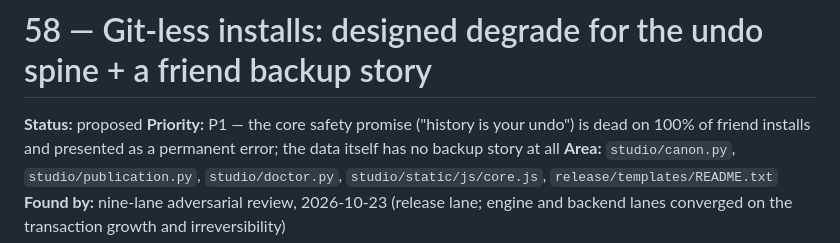
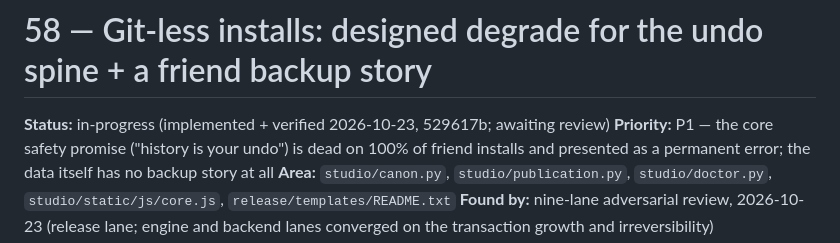
Before and after one commit to seandmatthews/dnd-campaign-generator, a Markdown page: docs/tickets/58-gitless-degrade-and-backup.md, the part around the change. GitHub-like rendering.

Commit message:
tickets: 58 — review round 1: status line to in-progress (implemented + verified, 529617b)
The implement commit ticked all five acceptance criteria but left the
status line at bare 'proposed' — broken convention (CONVENTIONS.md's
lifecycle is proposed -> in-progress -> completed; the status line is
the record, there is no index). One line, matching the ticket 57/55
precedent at exactly this loop stage: in-progress with the
implemented+verified date and the implementation commit ref. Added as a
second commit rather than an amend so the referenced hash 529617b
remains real on the branch.

```diff
--- a/docs/tickets/58-gitless-degrade-and-backup.md
+++ b/docs/tickets/58-gitless-degrade-and-backup.md
@@ -1,6 +1,7 @@
 # 58 — Git-less installs: designed degrade for the undo spine + a friend backup story
 
-**Status:** proposed
+**Status:** in-progress (implemented + verified 2026-10-23, 529617b;
+awaiting review)
 **Priority:** P1 — the core safety promise ("history is your undo") is
 dead on 100% of friend installs and presented as a permanent error;
 the data itself has no backup story at all
```
